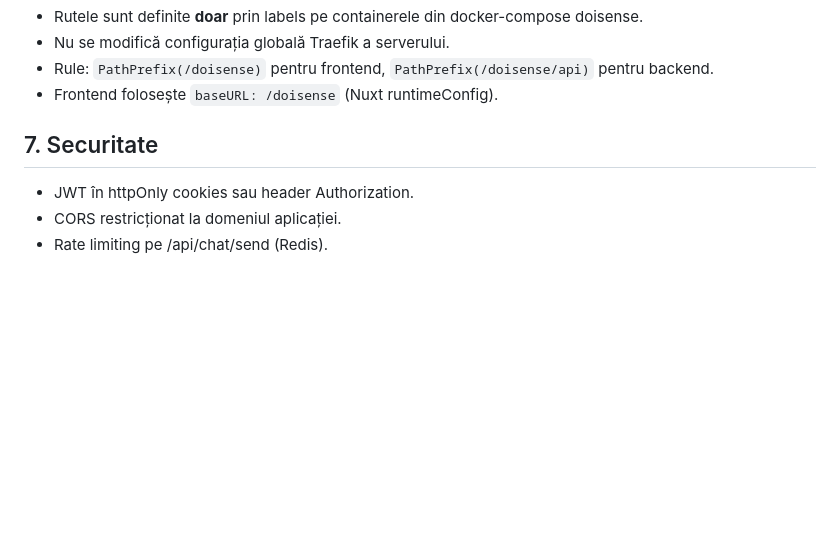
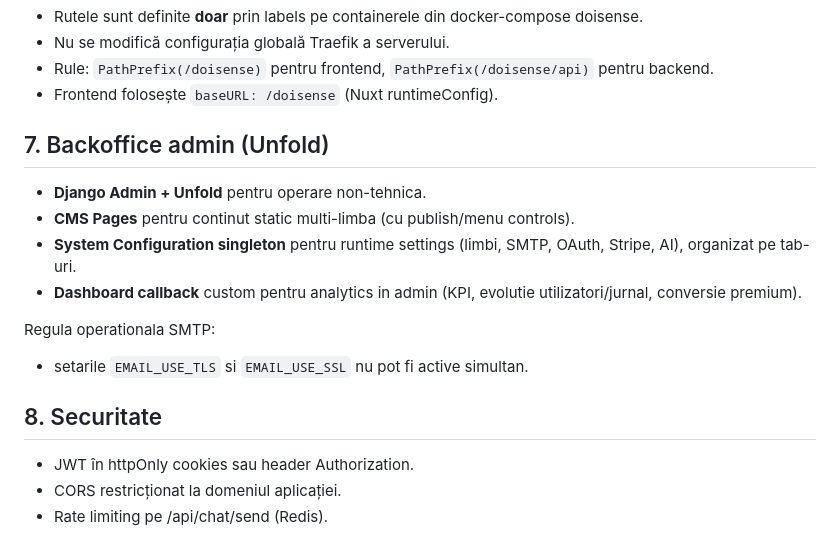
Before and after one commit to doimih/doisense, a Markdown page: docs/architecture.md, the part around the change. Rendered like a GitHub page; blank space fills up the shorter version.

```diff
--- a/docs/architecture.md
+++ b/docs/architecture.md
@@ -74,7 +74,18 @@ Astfel, chat-ul și alte funcții pot folosi un profil mereu proaspăt, personal
 - Rule: `PathPrefix(/doisense)` pentru frontend, `PathPrefix(/doisense/api)` pentru backend.
 - Frontend folosește `baseURL: /doisense` (Nuxt runtimeConfig).
 
-## 7. Securitate
+## 7. Backoffice admin (Unfold)
+
+- **Django Admin + Unfold** pentru operare non-tehnica.
+- **CMS Pages** pentru continut static multi-limba (cu publish/menu controls).
+- **System Configuration singleton** pentru runtime settings (limbi, SMTP, OAuth, Stripe, AI), organizat pe tab-uri.
+- **Dashboard callback** custom pentru analytics in admin (KPI, evolutie utilizatori/jurnal, conversie premium).
+
+Regula operationala SMTP:
+
+- setarile `EMAIL_USE_TLS` si `EMAIL_USE_SSL` nu pot fi active simultan.
+
+## 8. Securitate
 
 - JWT în httpOnly cookies sau header Authorization.
 - CORS restricționat la domeniul aplicației.
```
Also changed, not shown: README.md (+21 -0 lines), docs/troubleshooting-404.md (+19 -0 lines).
